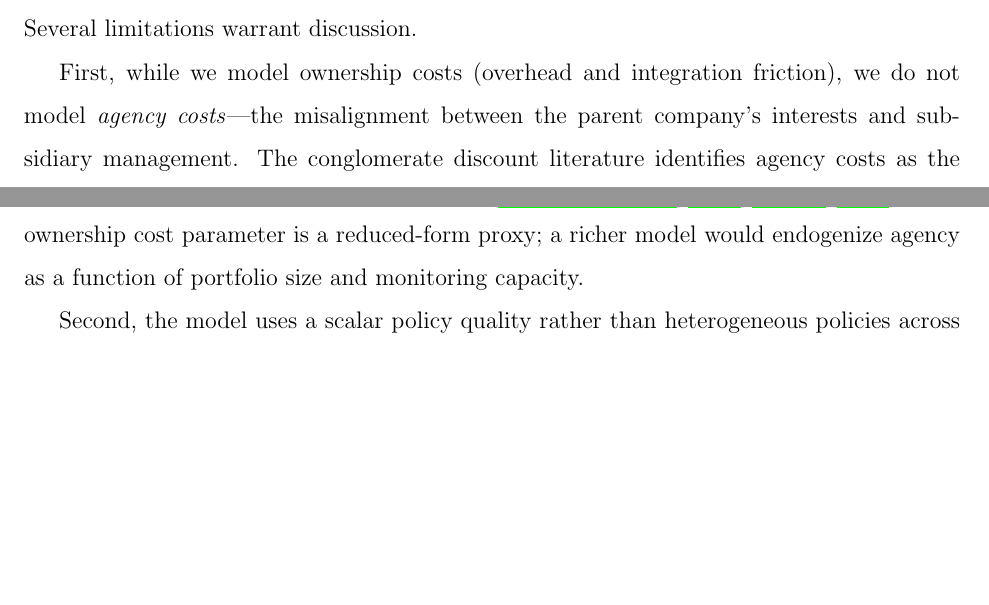
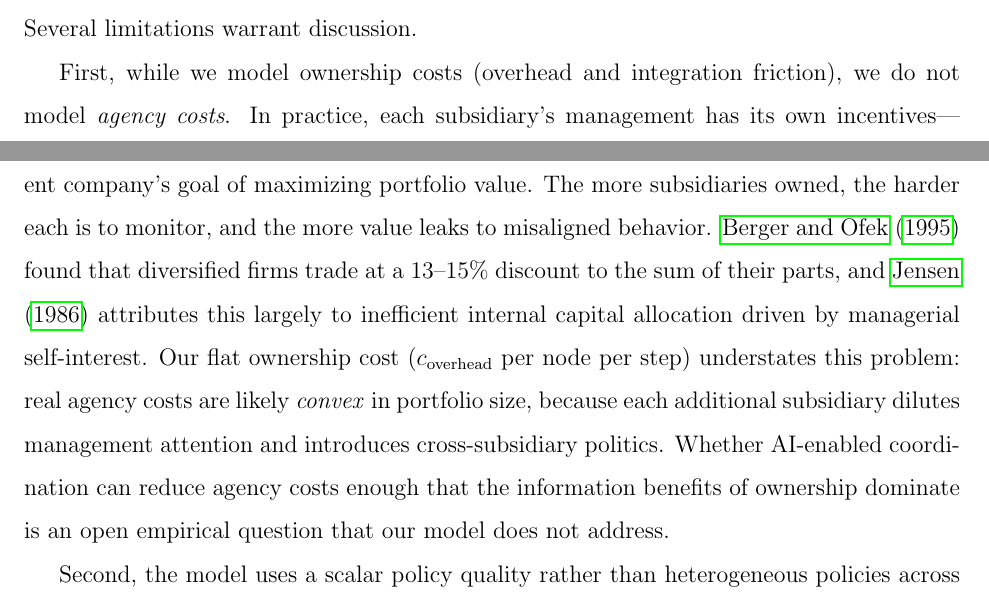
Before and after one commit to sorenlarson/against-coasean-singularity, a LaTeX paper (paper/cybernetic_arbitrage.tex): two parts of pages 35 and 36 of 39 before the commit and two parts of pages 35 and 36 of 40 after it, joined at a grey line, cut so that both start at the same text, the shorter picture padded with empty space. Compiled offline with pdfLaTeX.

Commit message:
Expand agency costs limitation with concrete examples and convexity argument
Empire-building, risk aversion, headcount padding. Berger & Ofek 13-15%
discount. Real costs likely convex in portfolio size. Whether AI reduces
agency costs enough is an open empirical question.

Co-Authored-By: Claude Opus 4.6 (1M context) <noreply@anthropic.com>

```diff
--- a/paper/cybernetic_arbitrage.tex
+++ b/paper/cybernetic_arbitrage.tex
@@ -760,7 +760,7 @@ These conditions suggest the rollup thesis applies most strongly to industries w
 
 Several limitations warrant discussion.
 
-First, while we model ownership costs (overhead and integration friction), we do not model \textit{agency costs}---the misalignment between the parent company's interests and subsidiary management. The conglomerate discount literature identifies agency costs as the primary driver of diversification destruction \citep{berger1995, jensen1986}. Our ownership cost parameter is a reduced-form proxy; a richer model would endogenize agency as a function of portfolio size and monitoring capacity.
+First, while we model ownership costs (overhead and integration friction), we do not model \textit{agency costs}. In practice, each subsidiary's management has its own incentives---empire-building, risk aversion, headcount padding, pet projects---that diverge from the parent company's goal of maximizing portfolio value. The more subsidiaries owned, the harder each is to monitor, and the more value leaks to misaligned behavior. \citet{berger1995} found that diversified firms trade at a 13--15\% discount to the sum of their parts, and \citet{jensen1986} attributes this largely to inefficient internal capital allocation driven by managerial self-interest. Our flat ownership cost ($c_{\text{overhead}}$ per node per step) understates this problem: real agency costs are likely \textit{convex} in portfolio size, because each additional subsidiary dilutes management attention and introduces cross-subsidiary politics. Whether AI-enabled coordination can reduce agency costs enough that the information benefits of ownership dominate is an open empirical question that our model does not address.
 
 Second, the model uses a scalar policy quality rather than heterogeneous policies across nodes. In practice, the value of cross-node learning depends on the transferability of operational knowledge, which varies across industries and firm types.
 
```
Also changed, not shown: paper/cybernetic_arbitrage.pdf.
